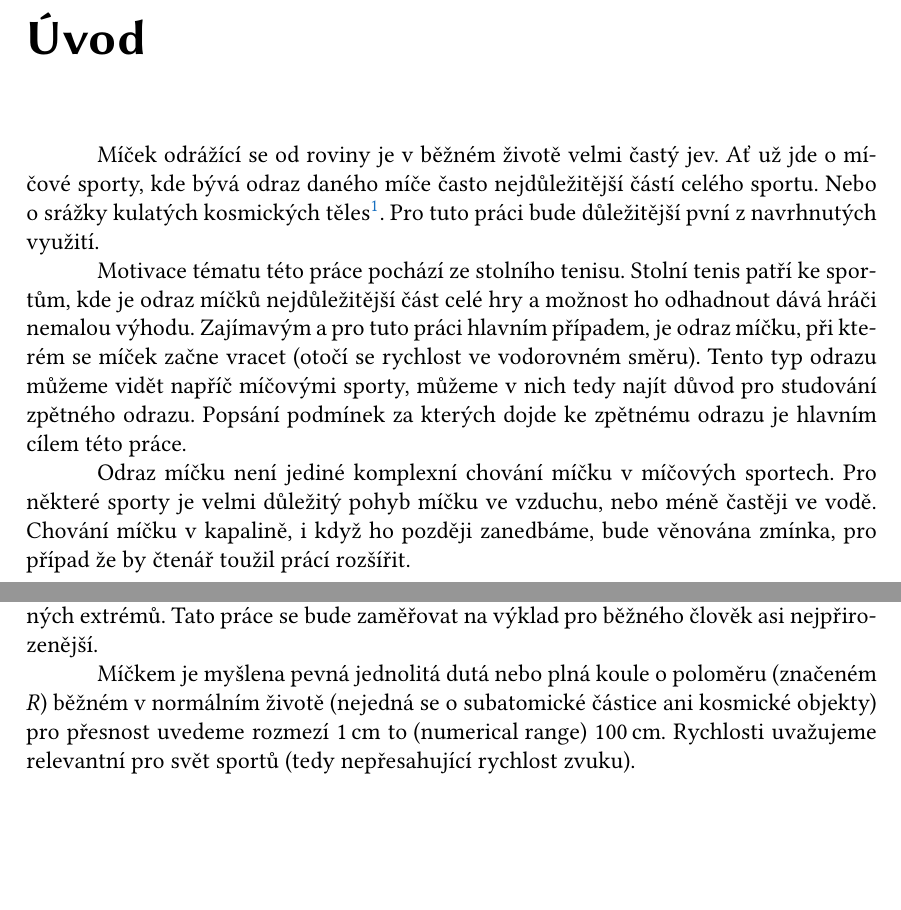
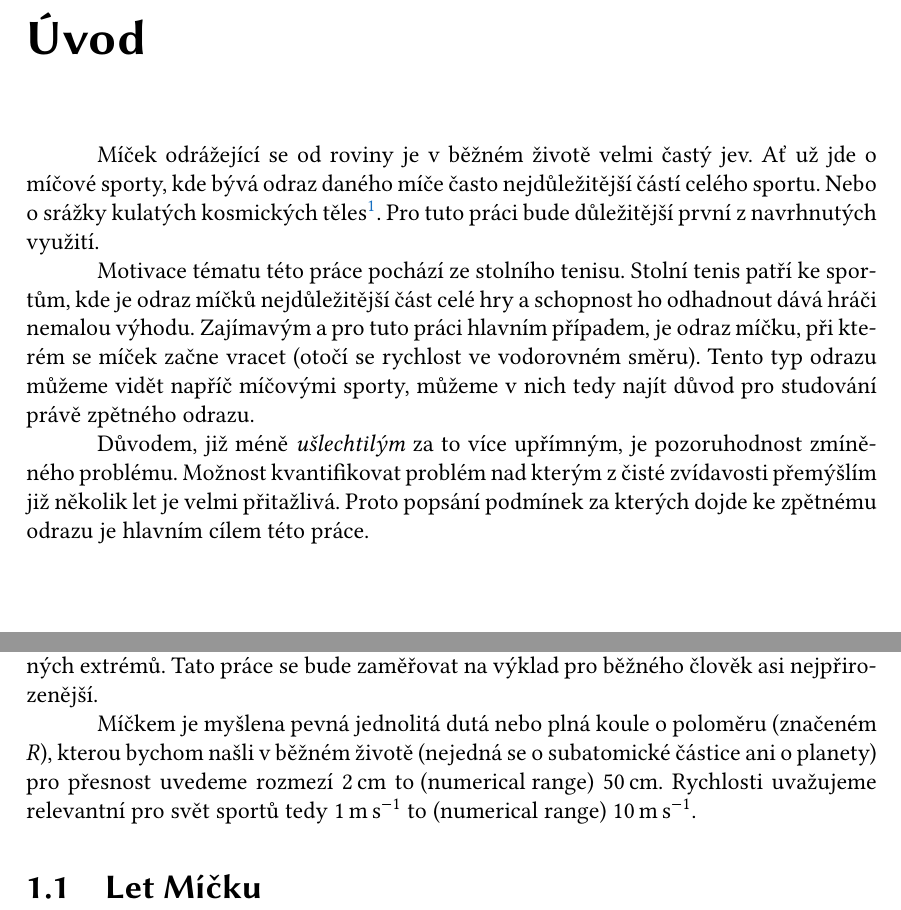
Before and after one commit to jachymneumiprogramovat/rocnikovka2023-2024, a LaTeX thesis (prace/main.tex, which reads prace/introduction.tex, prace/teoreticka_cast/popis_problemu.tex, prace/teoreticka_cast/popis_problemu/let_micku.tex): two parts of pages 9 and 13 of 23 before the commit and two parts of pages 9 and 15 of 25 after it, joined at a grey line, cut so that both start at the same text, the shorter picture padded with empty space. Compiled offline with pdfLaTeX.

Commit message:
nový odstavec v úvodu

```diff
--- a/prace/introduction.tex
+++ b/prace/introduction.tex
@@ -3,22 +3,21 @@
 \addcontentsline{toc}{chapter}{Úvod}
 
 % Sem pište úvod.
-Míček odrážící se od roviny je v běžném životě velmi častý jev. Ať už jde o
+Míček odrážející se od roviny je v běžném životě velmi častý jev. Ať už jde o
 míčové sporty, kde bývá odraz daného míče často nejdůležitější částí celého
 sportu. Nebo o srážky kulatých kosmických
 těles\footnote{Jedno musí být řádově větší než to druhé aby se dala dopadová plocha
-považovat za rovinu}. Pro tuto práci bude důležitější pvní z navrhnutých
+považovat za rovinu}. Pro tuto práci bude důležitější první z navrhnutých
 využití.
 
 Motivace tématu této práce pochází ze stolního tenisu. Stolní tenis patří ke
-sportům, kde je odraz míčků nejdůležitější část celé hry a možnost ho
+sportům, kde je odraz míčků nejdůležitější část celé hry a schopnost ho
 odhadnout dává hráči nemalou výhodu. Zajímavým a pro tuto práci hlavním
 případem, je odraz míčku, při kterém se míček začne vracet (otočí se rychlost ve
 vodorovném směru). Tento typ odrazu můžeme vidět napříč míčovými sporty, můžeme
-v nich tedy najít důvod pro studování zpětného odrazu. Popsání podmínek za
+v nich tedy najít důvod pro studování právě zpětného odrazu.
+
+Důvodem, již méně \emph{ušlechtilým} za to více upřímným, je pozoruhodnost
+zmíněného problému. Možnost kvantifikovat problém nad kterým z čisté zvídavosti
+přemýšlím již několik let je velmi přitažlivá. Proto popsání podmínek za
 kterých dojde ke zpětnému odrazu je hlavním cílem této práce.
-
-Odraz míčku není jediné komplexní chování míčku v míčových sportech. Pro některé
-sporty je velmi důležitý pohyb míčku ve vzduchu, nebo méně častěji ve vodě.
-Chování míčku v kapalině, i když ho později zanedbáme, bude věnována
-zmínka, pro případ že by čtenář toužil prácí rozšířit.
--- a/prace/teoreticka_cast/popis_problemu.tex
+++ b/prace/teoreticka_cast/popis_problemu.tex
@@ -10,10 +10,10 @@ Již zmíněný systém je velmi otevřený pojem, který se dá
 vyložit do velmi odlišných extrémů. Tato práce se bude zaměřovat na výklad pro
 běžného člověk asi nejpřirozenější.
 
-Míčkem je myšlena pevná jednolitá dutá nebo plná koule o poloměru (značeném $R$)
-běžném v normálním životě (nejedná se o subatomické částice ani kosmické
-objekty) pro přesnost uvedeme rozmezí $\qtyrange{1}{100}{cm}$. Rychlosti
-uvažujeme relevantní pro svět sportů (tedy nepřesahující rychlost zvuku).
+Míčkem je myšlena pevná jednolitá dutá nebo plná koule o poloměru (značeném
+$R$), kterou bychom našli v běžném životě (nejedná se o subatomické částice ani
+o planety) pro přesnost uvedeme rozmezí $\qtyrange{2}{50}{\centi\metre}$. Rychlosti
+uvažujeme relevantní pro svět sportů tedy $\qtyrange{1}{10}{\meter\per\second}$.
 
 
 \input{teoreticka_cast/popis_problemu/let_micku}
--- a/prace/teoreticka_cast/popis_problemu/let_micku.tex
+++ b/prace/teoreticka_cast/popis_problemu/let_micku.tex
@@ -0,0 +1,2 @@
+\section{Let Míčku}
+\label{ssec:let-micku}
```
Also changed, not shown: prace/preamble.tex (+1 -0 lines), prace/teoreticka_cast.tex (+14 -0 lines), prace/main.pdf, prace/introduction.tex (12 more changed lines), prace/teoreticka_cast/popis_problemu.tex (2 more changed lines), 9 other files.
